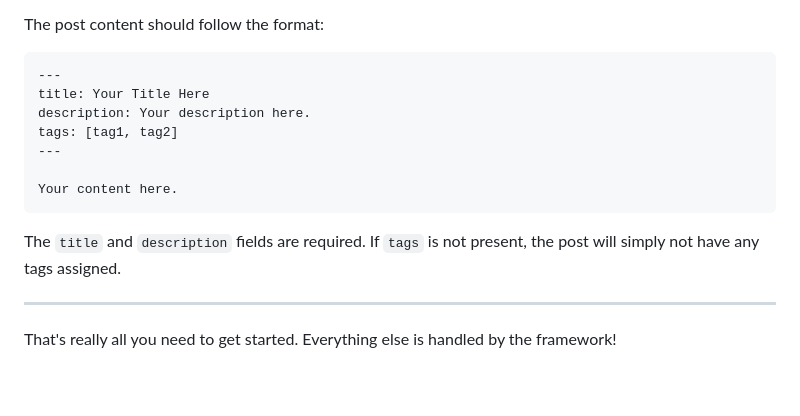
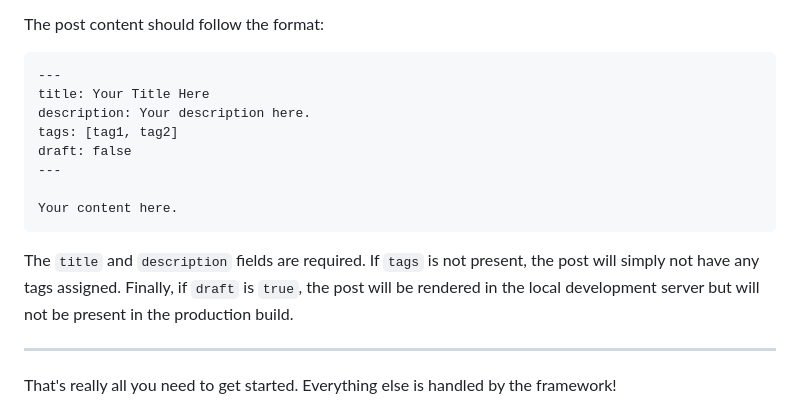
Before and after one commit to haleyrc/stele, a Markdown page: README.md, the part around the change. Drawn GitHub-style; blank space fills up the shorter version.

````diff
--- a/README.md
+++ b/README.md
@@ -109,12 +109,13 @@ The post content should follow the format:
 title: Your Title Here
 description: Your description here.
 tags: [tag1, tag2]
+draft: false
 ---
 
 Your content here.
 ```
 
-The `title` and `description` fields are required. If `tags` is not present, the post will simply not have any tags assigned.
+The `title` and `description` fields are required. If `tags` is not present, the post will simply not have any tags assigned. Finally, if `draft` is `true`, the post will be rendered in the local development server but will not be present in the production build.
 
 ---
 
````
